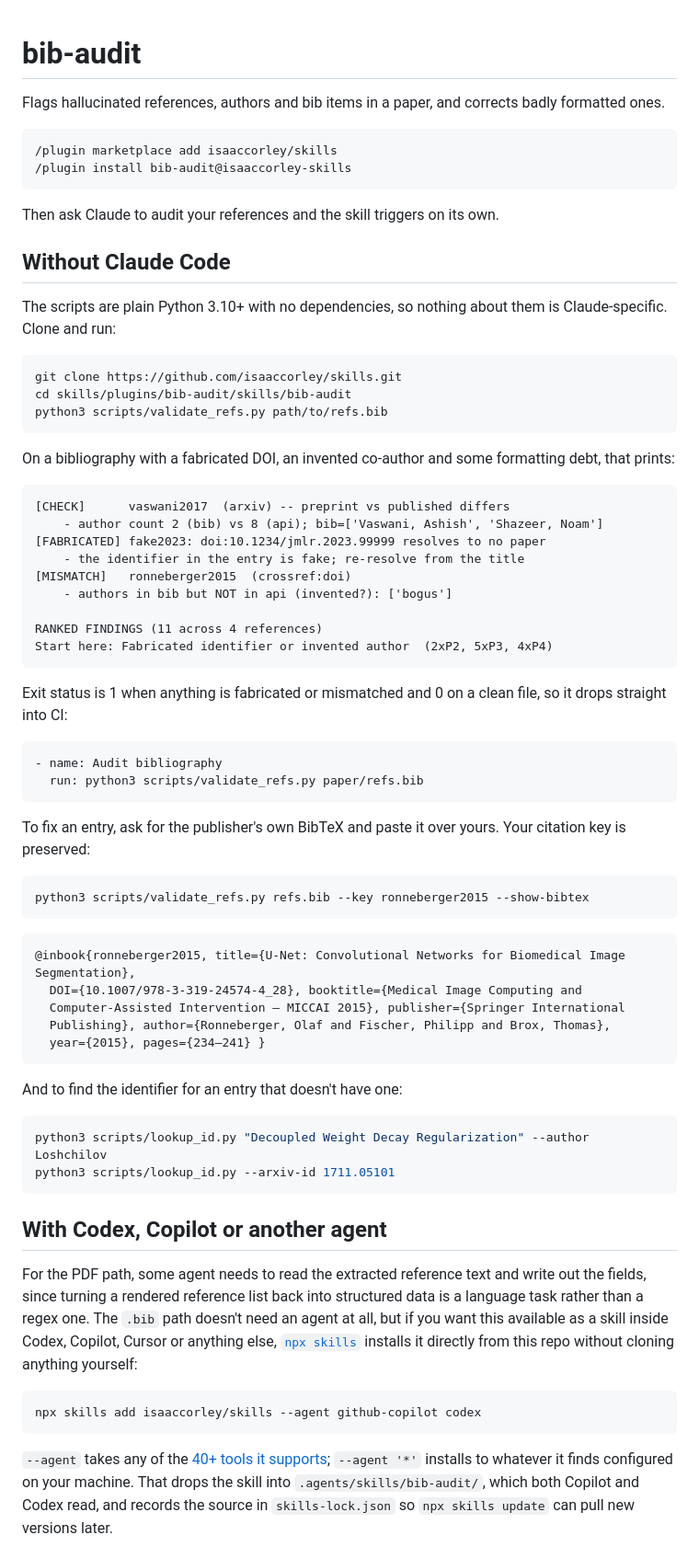
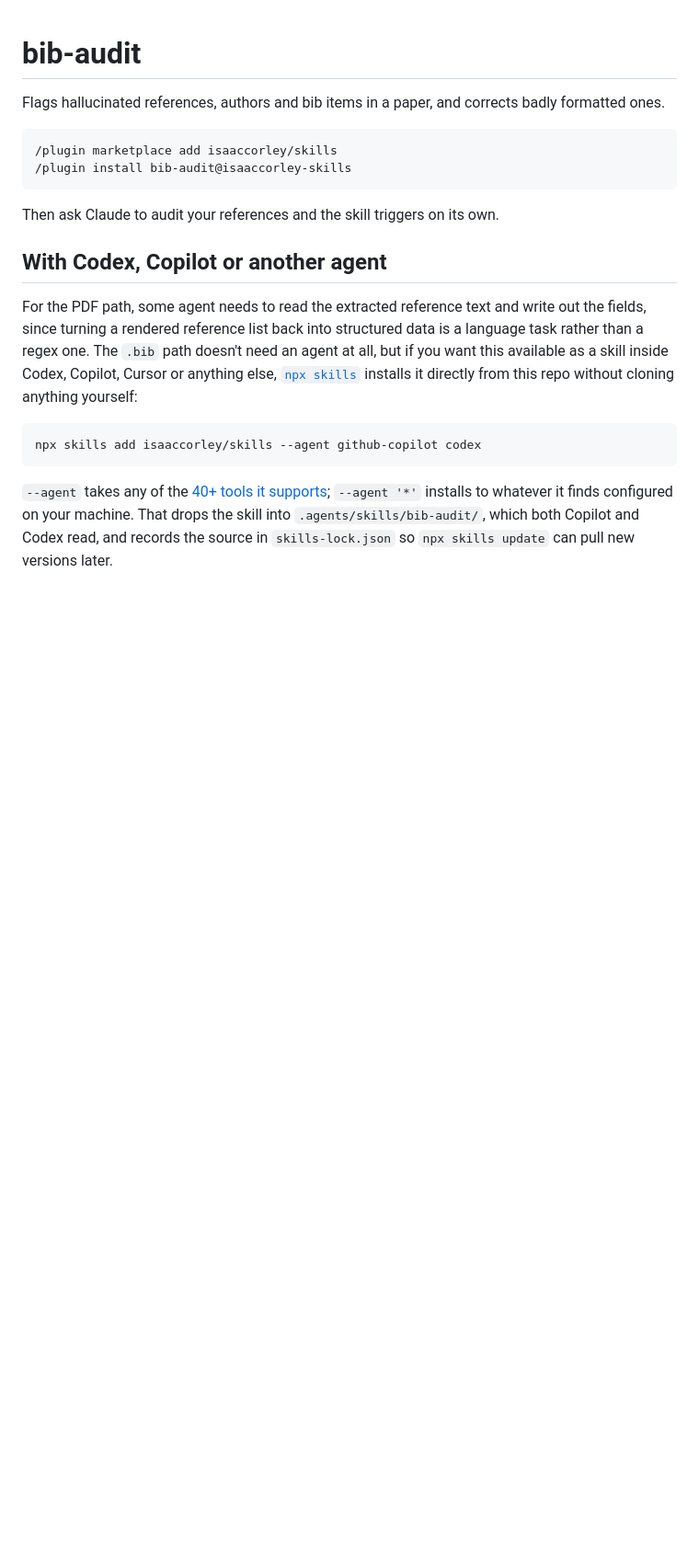
Before and after one commit to isaaccorley/skills, a Markdown page: plugins/bib-audit/README.md, the part around the change. Shown at 92% size. GitHub-like rendering; blank space fills up the shorter version.

Commit message:
docs: cut the standalone clone-and-run section

````diff
--- a/plugins/bib-audit/README.md
+++ b/plugins/bib-audit/README.md
@@ -8,58 +8,6 @@ Flags hallucinated references, authors and bib items in a paper, and corrects ba
 ```
 
 Then ask Claude to audit your references and the skill triggers on its own.
-
-## Without Claude Code
-
-The scripts are plain Python 3.10+ with no dependencies, so nothing about them is Claude-specific. Clone and run:
-
-```bash
-git clone https://github.com/isaaccorley/skills.git
-cd skills/plugins/bib-audit/skills/bib-audit
-python3 scripts/validate_refs.py path/to/refs.bib
-```
-
-On a bibliography with a fabricated DOI, an invented co-author and some formatting debt, that prints:
-
-```
-[CHECK]      vaswani2017  (arxiv) -- preprint vs published differs
-    - author count 2 (bib) vs 8 (api); bib=['Vaswani, Ashish', 'Shazeer, Noam']
-[FABRICATED] fake2023: doi:10.1234/jmlr.2023.99999 resolves to no paper
-    - the identifier in the entry is fake; re-resolve from the title
-[MISMATCH]   ronneberger2015  (crossref:doi)
-    - authors in bib but NOT in api (invented?): ['bogus']
-
-RANKED FINDINGS (11 across 4 references)
-Start here: Fabricated identifier or invented author  (2xP2, 5xP3, 4xP4)
-```
-
-Exit status is 1 when anything is fabricated or mismatched and 0 on a clean file, so it drops straight into CI:
-
-```yaml
-- name: Audit bibliography
-  run: python3 scripts/validate_refs.py paper/refs.bib
-```
-
-To fix an entry, ask for the publisher's own BibTeX and paste it over yours. Your citation key is preserved:
-
-```bash
-python3 scripts/validate_refs.py refs.bib --key ronneberger2015 --show-bibtex
-```
-
-```
-@inbook{ronneberger2015, title={U-Net: Convolutional Networks for Biomedical Image Segmentation},
-  DOI={10.1007/978-3-319-24574-4_28}, booktitle={Medical Image Computing and
-  Computer-Assisted Intervention – MICCAI 2015}, publisher={Springer International
-  Publishing}, author={Ronneberger, Olaf and Fischer, Philipp and Brox, Thomas},
-  year={2015}, pages={234–241} }
-```
-
-And to find the identifier for an entry that doesn't have one:
-
-```bash
-python3 scripts/lookup_id.py "Decoupled Weight Decay Regularization" --author Loshchilov
-python3 scripts/lookup_id.py --arxiv-id 1711.05101
-```
 
 ## With Codex, Copilot or another agent
 
````
